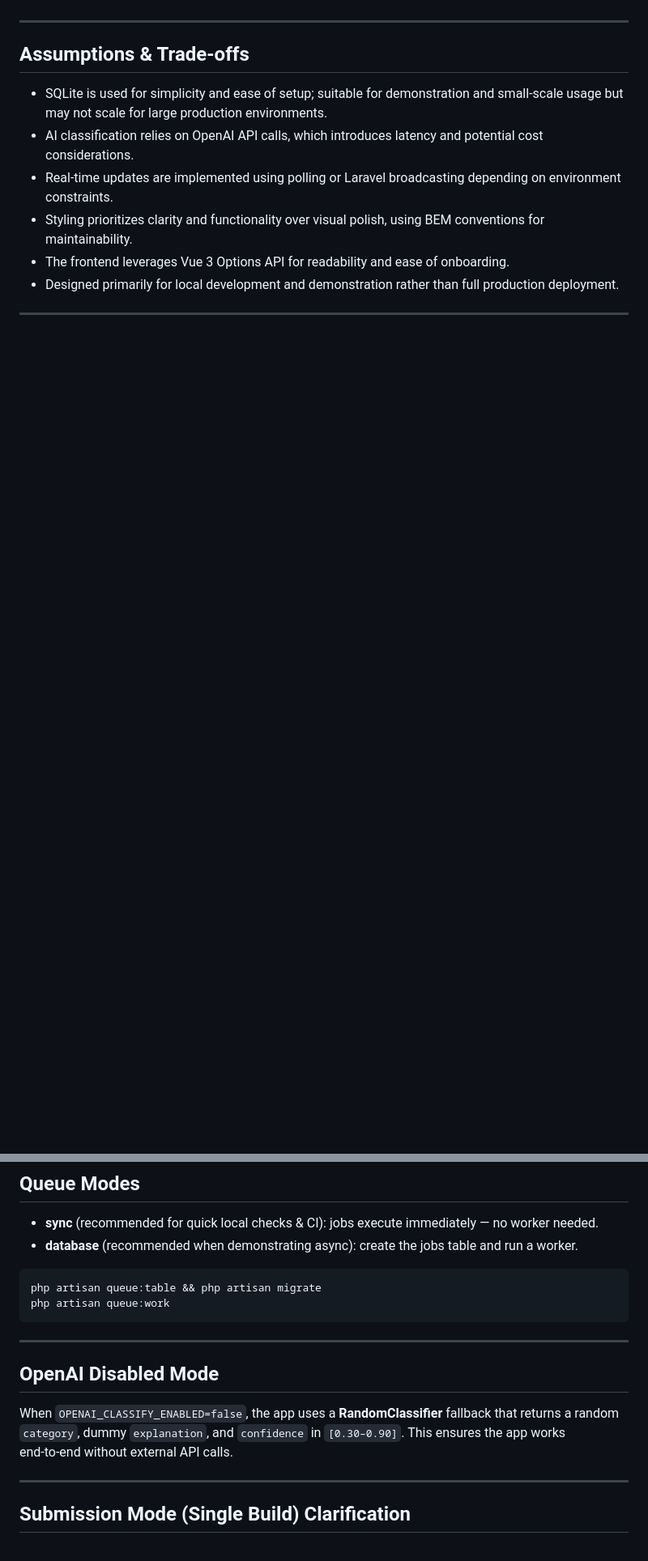
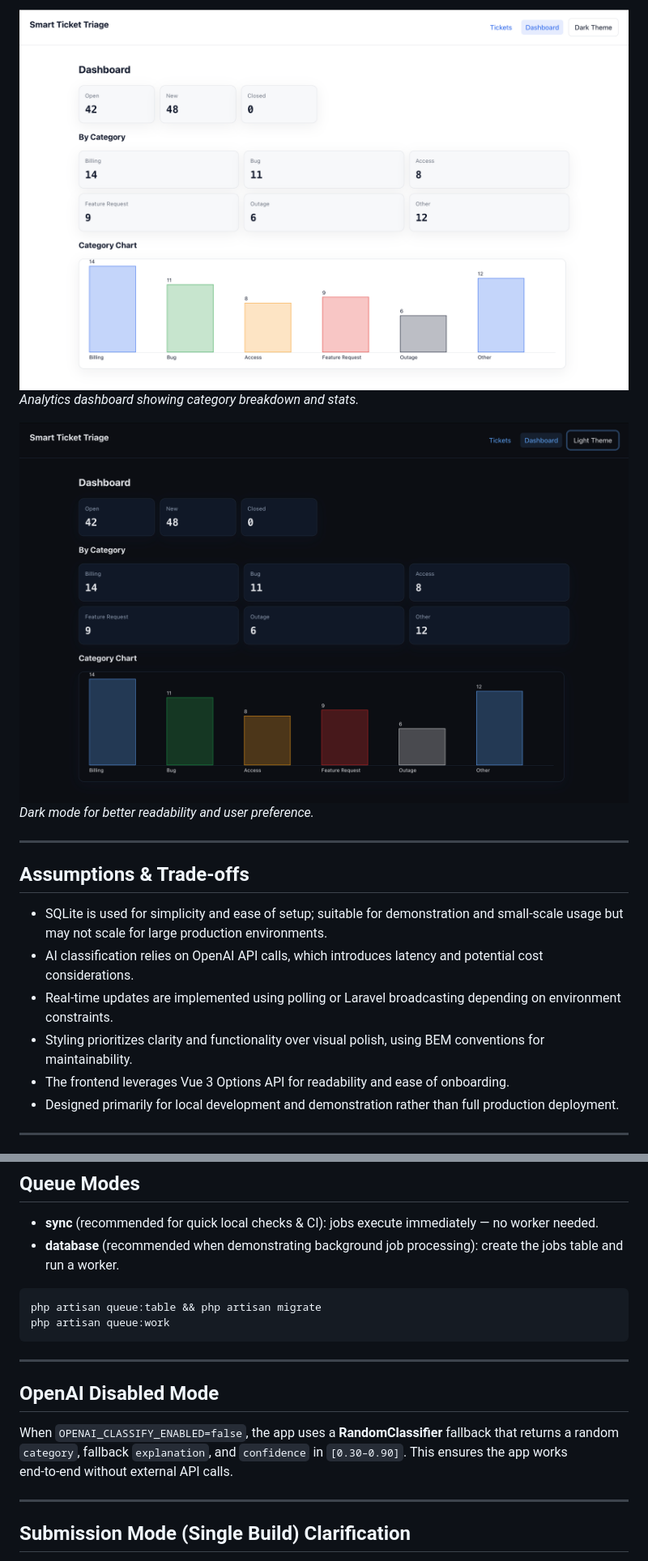
Before and after one commit to JoshCodeAligator/STTD-Take-Home, a Markdown page: README.md, 2 parts joined by grey strips. Shown: that part at 81% size. Rendered like a GitHub page; pictures changed too: docs/screenshots/dark-theme.png (added), docs/screenshots/dashboard.png (added); blank space fills up the shorter version.

Commit message:
Post Submission: Added 3 Test Suites and UI Screenshots to README.md

````diff
--- a/README.md
+++ b/README.md
@@ -36,3 +49,8 @@ Enable support teams to streamline their workflow by submitting support tickets,
+![Dashboard](docs/screenshots/dashboard.png)
+*Analytics dashboard showing category breakdown and stats.*
+
+![Dark theme](docs/screenshots/dark-theme.png)
+*Dark mode for better readability and user preference.*
 
 ---
 
@@ -188,7 +206,7 @@ Tests also run automatically in **GitHub Actions** (SQLite + seeded demo data).
 ## Queue Modes
 
 - **sync** (recommended for quick local checks & CI): jobs execute immediately — no worker needed.
-- **database** (recommended when demonstrating async): create the jobs table and run a worker.
+- **database** (recommended when demonstrating background job processing): create the jobs table and run a worker.
 
 ```bash
 php artisan queue:table && php artisan migrate
@@ -199,7 +217,7 @@ php artisan queue:work
 
 ## OpenAI Disabled Mode
 
-When `OPENAI_CLASSIFY_ENABLED=false`, the app uses a **RandomClassifier** fallback that returns a random `category`, dummy `explanation`, and `confidence` in `[0.30–0.90]`. This ensures the app works end‑to‑end without external API calls.
+When `OPENAI_CLASSIFY_ENABLED=false`, the app uses a **RandomClassifier** fallback that returns a random `category`, fallback `explanation`, and `confidence` in `[0.30–0.90]`. This ensures the app works end‑to‑end without external API calls.
 
 ---
 
````
Also changed, not shown: other parts of README.md (+15 -2 lines), docs/screenshots/tickets.png (added), 3 other files.
